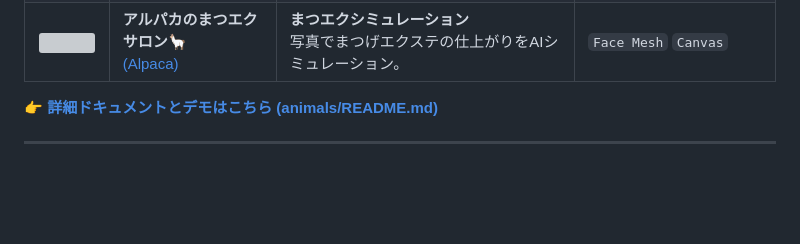
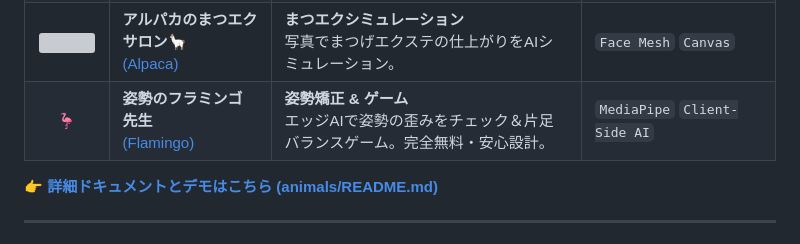
Before and after one commit to miki-mini/my-line-bots, a Markdown page: README.md, the part around the change. Drawn GitHub-style; blank space fills up the shorter version; grey boxes are pictures that could not be loaded.

Commit message:
docs(flamingo): add Flamingo Sensei documentation emphasizing client-side privacy and free usage

```diff
--- a/README.md
+++ b/README.md
@@ -64,6 +64,7 @@
 | <img src="animals/images/whale.jpg" width="40"> | **星くじらからの光の便り🐋💫**<br>[(Whale)](animals/whale.md) | **癒やし & 宇宙**<br>NASAのAPIを使って、美しい宇宙の写真や情報を届ける。 | `NASA API` |
 | <img src="animals/images/bat.jpg" width="40"> | **コウモリの番組お知らせ🦇**<br>[(Bat)](animals/bat.md) | **番組通知**<br>指定したタレントやキーワードのTV出演情報を毎朝通知。 | `Web Scraping` |
 | <img src="animals/images/alpaca.jpg" width="40"> | **アルパカのまつエクサロン🦙**<br>[(Alpaca)](animals/alpaca.md) | **まつエクシミュレーション**<br>写真でまつげエクステの仕上がりをAIシミュレーション。 | `Face Mesh` `Canvas` |
+| 🦩 | **姿勢のフラミンゴ先生**<br>[(Flamingo)](animals/flamingo.md) | **姿勢矯正 & ゲーム**<br>エッジAIで姿勢の歪みをチェック＆片足バランスゲーム。完全無料・安心設計。 | `MediaPipe` `Client-Side AI` |
 
 👉 **[詳細ドキュメントとデモはこちら (animals/README.md)](animals/README.md)**
 
```
Also changed, not shown: animals/README.md (+2 -1 lines), animals/flamingo.md (added, +52 -0 lines).
